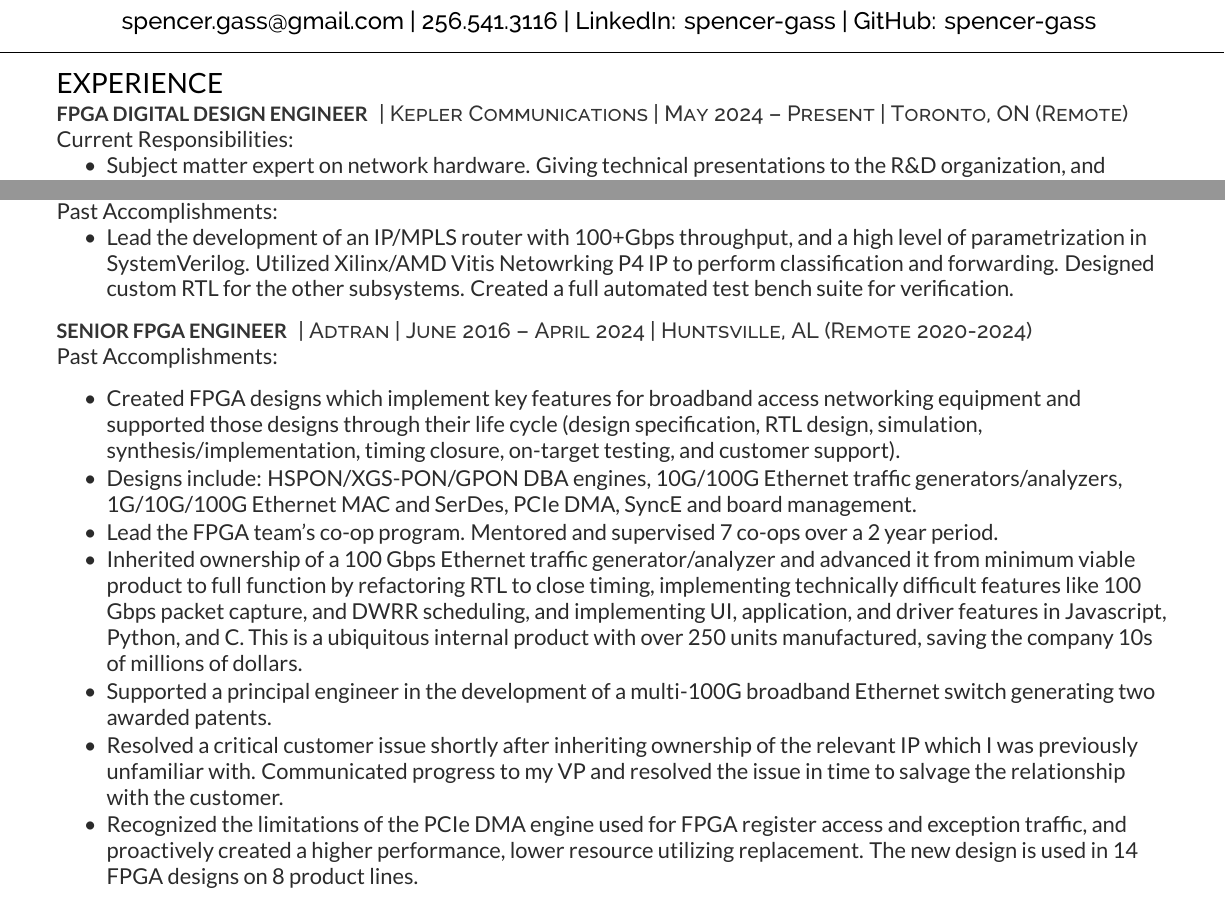
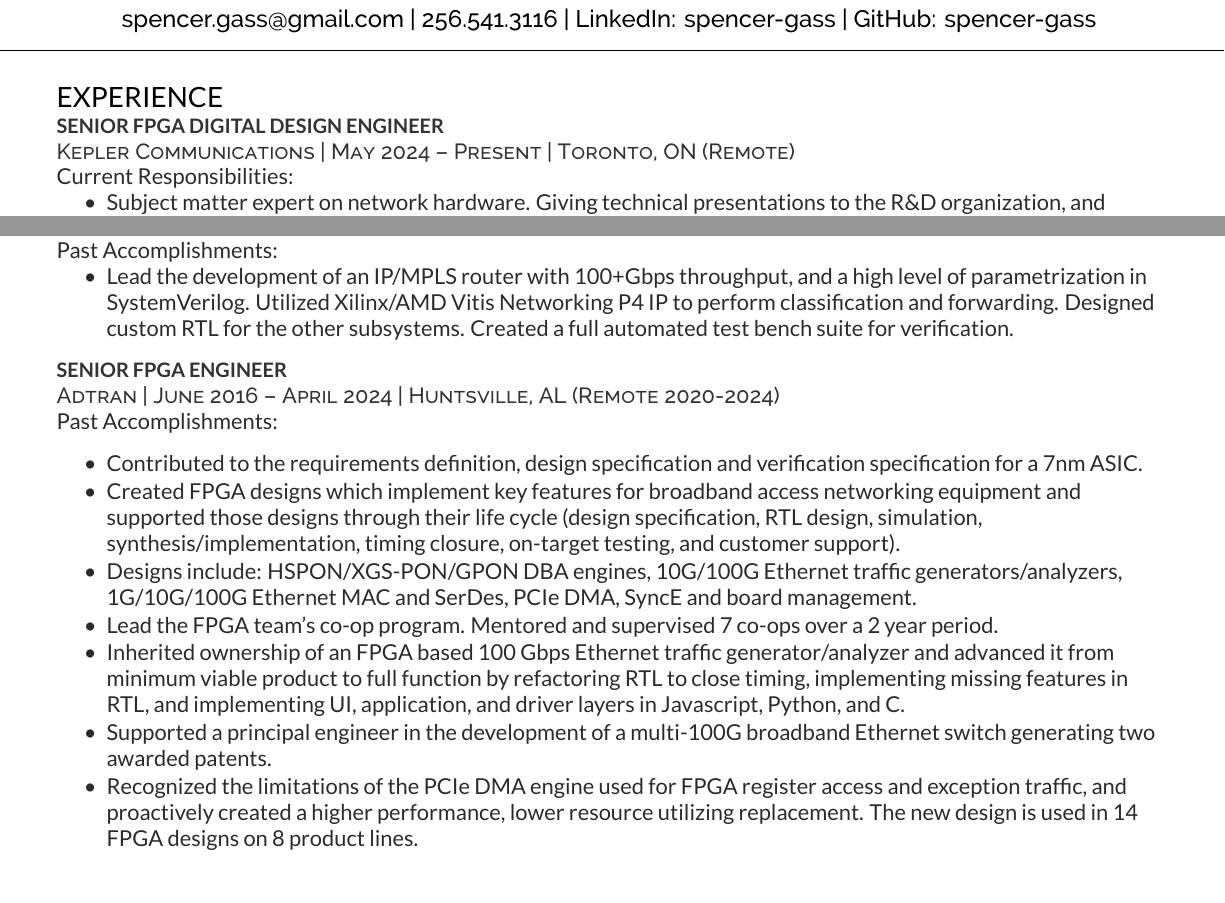
Before and after one commit to SpencerReed/resume, a LaTeX CV (resume.tex): two parts of the page, joined at a grey line, cut so that both start at the same text. The pictures show the PDF file resume.pdf that the author committed with the source.

Commit message:
Updated for April 2025 applications.

```diff
--- a/resume.tex
+++ b/resume.tex
@@ -101,9 +101,11 @@
 %     EXPERIENCE
 %%%%%%%%%%%%%%%%%%%%%%%%%%%%%%%%%%%%%%
 
+\vspace{\topsep} % Hacky fix for awkward extra vertical space
 \section{Experience}
-\runsubsection{FPGA Digital Design Engineer}
-\descript{| Kepler Communications | May 2024 – Present | Toronto, ON (Remote)}
+\runsubsection{Senior FPGA Digital Design Engineer}
+\newline
+\descript{Kepler Communications | May 2024 – Present | Toronto, ON (Remote)}
 %   IC3 May 2024 - Present
 Current Responsibilities:
 \vspace{\topsep} % Hacky fix for awkward extra vertical space
@@ -116,13 +118,14 @@ an FPGA based MPLS router into Kepler's satellites.
 Past Accomplishments:
 \begin{tightemize}
 \item Lead the development of an IP/MPLS router with 100+Gbps throughput, and a high level of parametrization in SystemVerilog.
-Utilized Xilinx/AMD Vitis Netowrking P4 IP to perform classification and forwarding. Designed custom RTL for the other
+Utilized Xilinx/AMD Vitis Networking P4 IP to perform classification and forwarding. Designed custom RTL for the other
 subsystems. Created a full automated test bench suite for verification.
 \end{tightemize}
 \sectionsep
 
 \runsubsection{Senior FPGA Engineer}
-\descript{| Adtran | June 2016 – April 2024 | Huntsville, AL (Remote 2020-2024)}
+\newline
+\descript{Adtran | June 2016 – April 2024 | Huntsville, AL (Remote 2020-2024)}
 %   Untitled June 2016 - Oct 2019
 %   II Oct 2019 - Oct 2020
 %   Senior Oct 2020 - Jan 2024
@@ -130,7 +133,7 @@ subsystems. Created a full automated test bench suite for verification.
 Past Accomplishments:
 \vspace{\topsep} % Hacky fix for awkward extra vertical space
 \begin{tightemize}
-%\item Contributed to the design specification for a telecom ASIC.
+\item Contributed to the requirements definition, design specification and verification specification for a 7nm ASIC.
 \item Created FPGA designs which implement key features for broadband access networking equipment and
 supported those designs through their life cycle (design specification, RTL design, simulation,
 synthesis/implementation, timing closure, on-target testing, and customer support).
@@ -140,15 +143,16 @@ synthesis/implementation, timing closure, on-target testing, and customer suppor
 \item Lead the FPGA team's co-op program. Mentored and supervised 7 co-ops over a 2 year period.
 %Co-ops start the semester with minimal RTL/FPGA knowledge and leave with a strong grasp of
 %the fundamentals. By the end of the semester they are often able to contribute to a production FPGA design.
-\item Inherited ownership of a 100 Gbps Ethernet traffic generator/analyzer and advanced it from minimum viable product to full function by refactoring RTL to close timing,
-implementing technically difficult features like 100 Gbps packet capture, and DWRR scheduling, and implementing UI, application,
-and driver features in Javascript, Python, and C. This is a ubiquitous internal product with over 250 units manufactured, saving the company 10s of millions of dollars.
+\item Inherited ownership of an FPGA based 100 Gbps Ethernet traffic generator/analyzer and advanced it
+from minimum viable product to full function by refactoring RTL to close timing, implementing missing features
+in RTL, and implementing UI, application, and driver layers in Javascript, Python, and C.
+%This is a ubiquitous internal product with over 250 units manufactured, saving the company 10s of millions of dollars.
 %\item Contributed to the development of the 518F1 Adtran’s bestselling line card. Approximately  36,000 units sold, generating \$250M in revenue as of Q4 2023.
 %Collaborated with a staff researcher to develop 25G Ethernet MAC and SerDes IP.
 %Integrated and verified back plane Ethernet links.
 \item Supported a principal engineer in the development of a multi-100G broadband Ethernet switch generating two awarded patents.
-\item Resolved a critical customer issue shortly after inheriting ownership of the relevant IP which I was previously unfamiliar with.
-Communicated progress to my VP and resolved the issue in time to salvage the relationship with the customer.
+% \item Resolved a critical customer issue shortly after inheriting ownership of the relevant IP which I was previously unfamiliar with.
+% Communicated progress to my VP and resolved the issue in time to salvage the relationship with the customer.
 \item Recognized the limitations of the PCIe DMA engine used for FPGA register access and exception traffic,
 and proactively created a higher performance, lower resource utilizing replacement. The new design is used in 14 FPGA designs on 8 product lines.
 %\item Independently created and maintained 3 FPGA designs which perform SyncE, and board management functions on Adtran's SDX OLTs and aggregation switches.
```
Also changed, not shown: resume.pdf.
